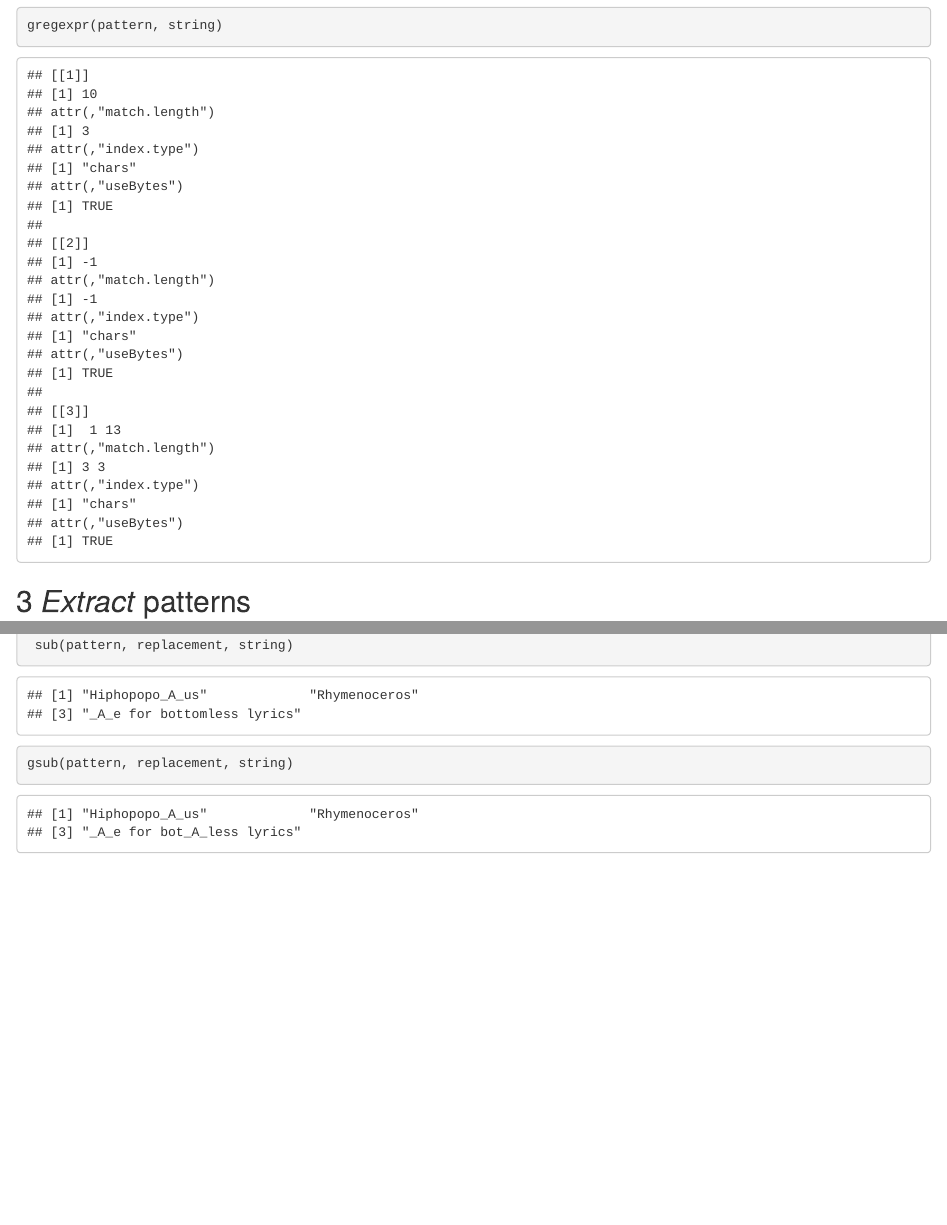
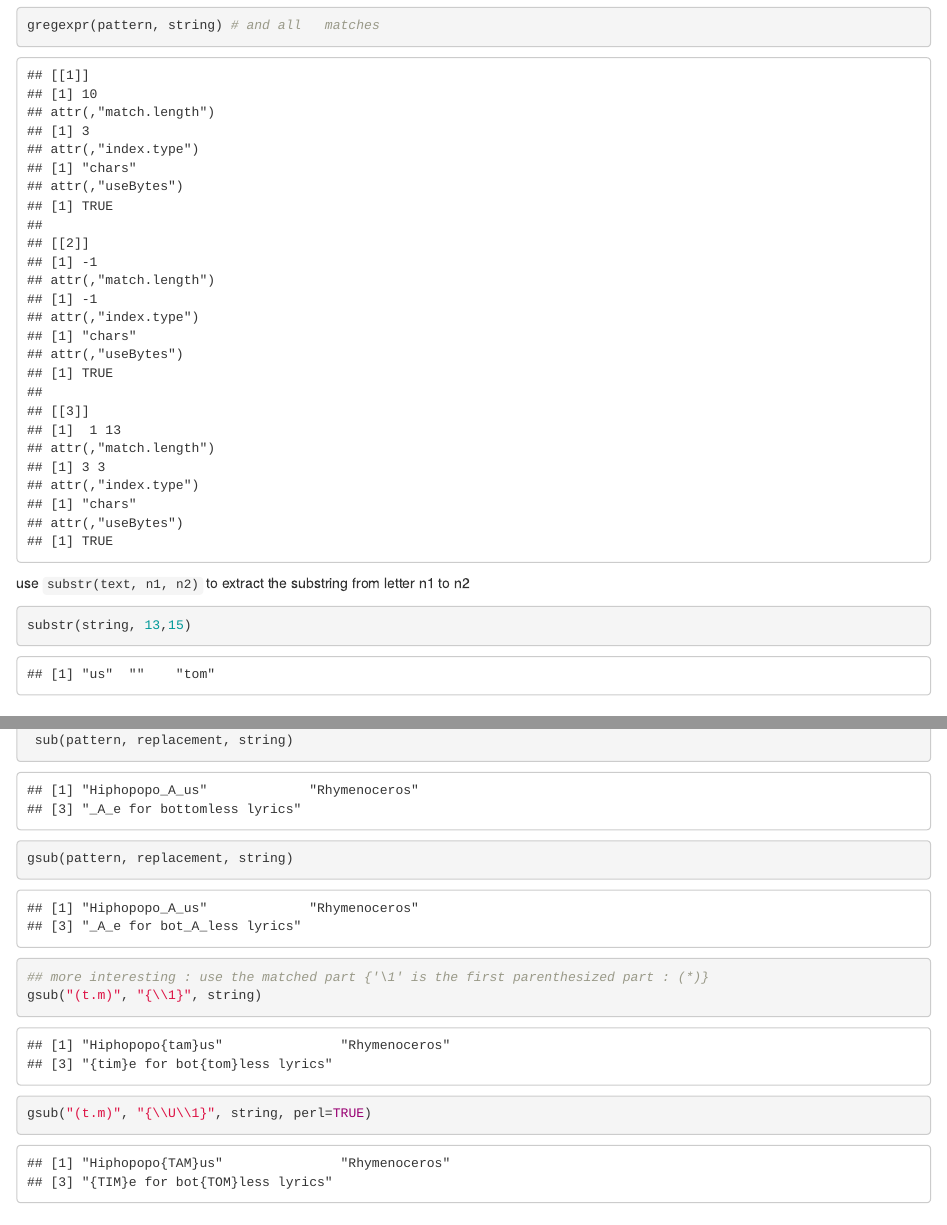
Before and after one commit to mmaechler/ProgRRR, an R Markdown document (ETH/R/reg-ex.Rmd): the page in a window 1100 px wide, from 790 px down, and a second part further down, joined at a grey line. Rendered offline with R 4.5, knitr and Pandoc, with nearby package versions.

Commit message:
update during lecture

````diff
--- a/ETH/R/reg-ex.Rmd
+++ b/ETH/R/reg-ex.Rmd
@@ -20 +18,0 @@ grepl(pattern, string)
-gregexpr(pattern, string)
@@ -21,3 +20,9 @@ gregexpr(pattern, string)
+gregexpr(pattern, string) # and all   matches
+```
+use `substr(text, n1, n2)` to extract the substring from letter n1 to n2
+
+```{r, substr}
+substr(string, 13,15)
 ```
 
 ## 3 _Extract_ patterns
@@ -32,6 +37,9 @@ regmatches(string, gregexpr(pattern, string))
 replacement <- "_A_"
  sub(pattern, replacement, string)
 gsub(pattern, replacement, string)
+## more interesting : use the matched part {'\1' is the first parenthesized part : (*)}
+gsub("(t.m)", "{\\1}", string)
+gsub("(t.m)", "{\\U\\1}", string, perl=TRUE)
 ```
 
 ## 5 Split a string, using a pattern
````
Also changed, not shown: ETH/R/reg-ex.Rmd (4 more changed lines).
